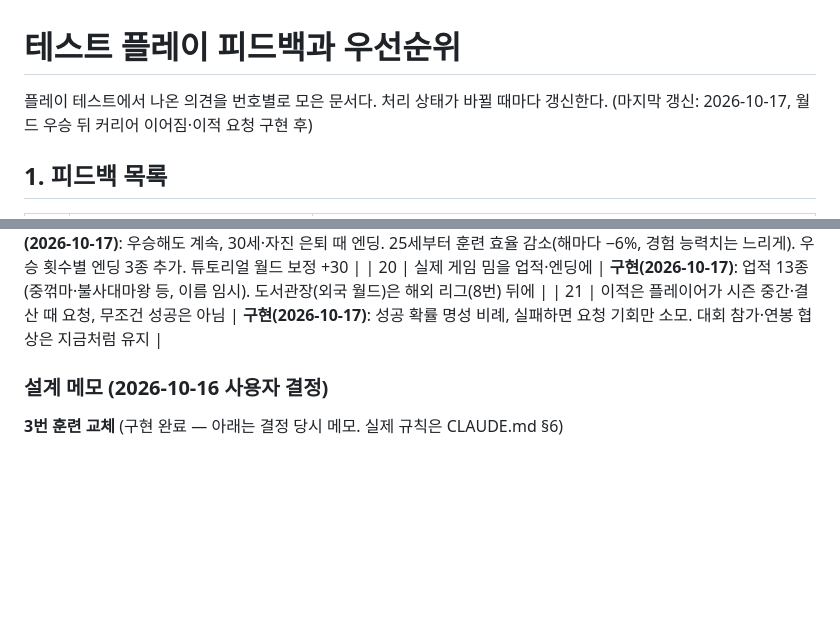
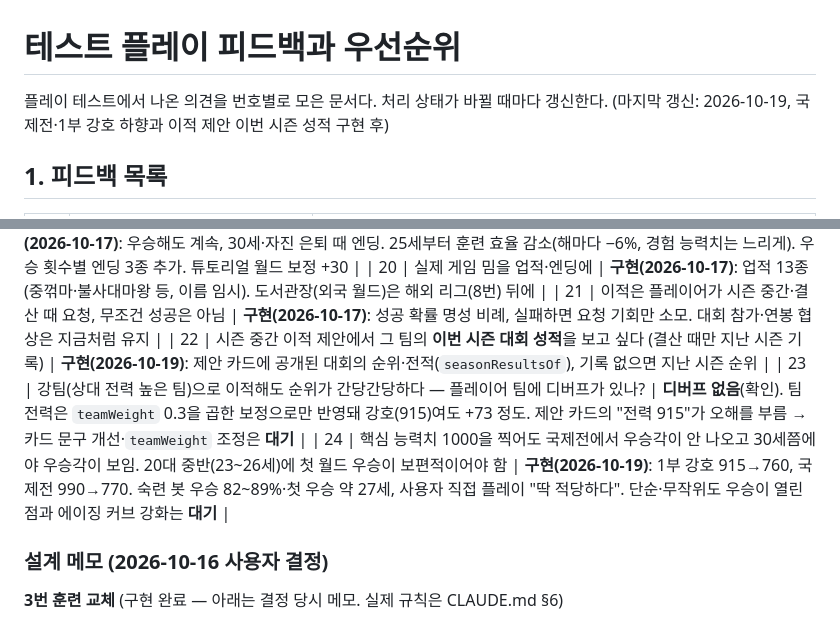
Before and after one commit to SeunggiJung/paintochamps, a Markdown page: docs/feedback.md, 2 parts joined by grey strips. Rendered like a GitHub page; blank space fills up the shorter version.

Commit message:
docs: feedback.md에 이적 제안 이번 시즌 성적, 팀 보정 오해, 국제전 난이도 하향 반영
Co-Authored-By: Claude Sonnet 5.5 <noreply@anthropic.com>

```diff
--- a/docs/feedback.md
+++ b/docs/feedback.md
@@ -1,6 +1,6 @@
 # 테스트 플레이 피드백과 우선순위
 
-플레이 테스트에서 나온 의견을 번호별로 모은 문서다. 처리 상태가 바뀔 때마다 갱신한다. (마지막 갱신: 2026-10-17, 월드 우승 뒤 커리어 이어짐·이적 요청 구현 후)
+플레이 테스트에서 나온 의견을 번호별로 모은 문서다. 처리 상태가 바뀔 때마다 갱신한다. (마지막 갱신: 2026-10-19, 국제전·1부 강호 하향과 이적 제안 이번 시즌 성적 구현 후)
 
 ## 1. 피드백 목록
 
@@ -28,6 +28,9 @@
 | 19 | 월드 한 번 우승했다고 바로 은퇴하는 시스템은 잘못됨 | **구현(2026-10-17)**: 우승해도 계속, 30세·자진 은퇴 때 엔딩. 25세부터 훈련 효율 감소(해마다 −6%, 경험 능력치는 느리게). 우승 횟수별 엔딩 3종 추가. 튜토리얼 월드 보정 +30 |
 | 20 | 실제 게임 밈을 업적·엔딩에 | **구현(2026-10-17)**: 업적 13종(중꺾마·불사대마왕 등, 이름 임시). 도서관장(외국 월드)은 해외 리그(8번) 뒤에 |
 | 21 | 이적은 플레이어가 시즌 중간·결산 때 요청, 무조건 성공은 아님 | **구현(2026-10-17)**: 성공 확률 명성 비례, 실패하면 요청 기회만 소모. 대회 참가·연봉 협상은 지금처럼 유지 |
+| 22 | 시즌 중간 이적 제안에서 그 팀의 **이번 시즌 대회 성적**을 보고 싶다 (결산 때만 지난 시즌 기록) | **구현(2026-10-19)**: 제안 카드에 공개된 대회의 순위·전적(`seasonResultsOf`), 기록 없으면 지난 시즌 순위 |
+| 23 | 강팀(상대 전력 높은 팀)으로 이적해도 순위가 간당간당하다 — 플레이어 팀에 디버프가 있나? | **디버프 없음**(확인). 팀 전력은 `teamWeight` 0.3을 곱한 보정으로만 반영돼 강호(915)여도 +73 정도. 제안 카드의 "전력 915"가 오해를 부름 → 카드 문구 개선·`teamWeight` 조정은 **대기** |
+| 24 | 핵심 능력치 1000을 찍어도 국제전에서 우승각이 안 나오고 30세쯤에야 우승각이 보임. 20대 중반(23~26세)에 첫 월드 우승이 보편적이어야 함 | **구현(2026-10-19)**: 1부 강호 915→760, 국제전 990→770. 숙련 봇 우승 82~89%·첫 우승 약 27세, 사용자 직접 플레이 "딱 적당하다". 단순·무작위도 우승이 열린 점과 에이징 커브 강화는 **대기** |
 
 ### 설계 메모 (2026-10-16 사용자 결정)
 
```
